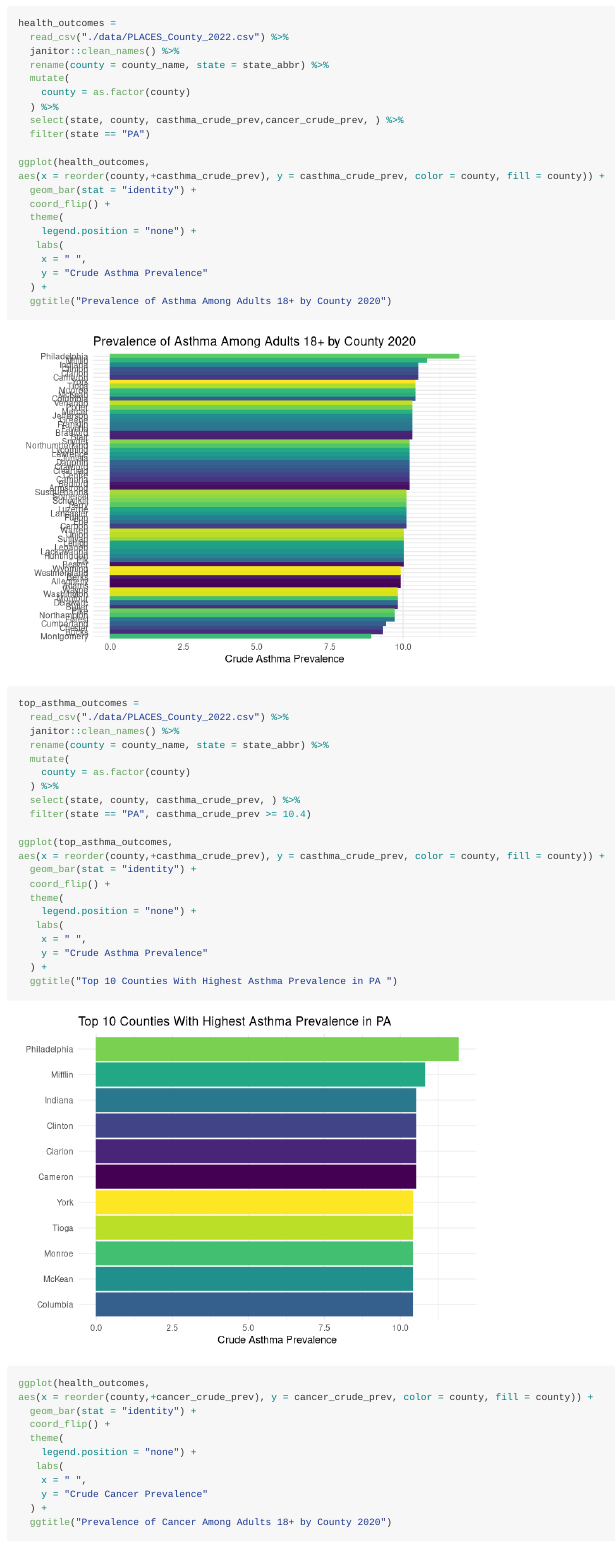
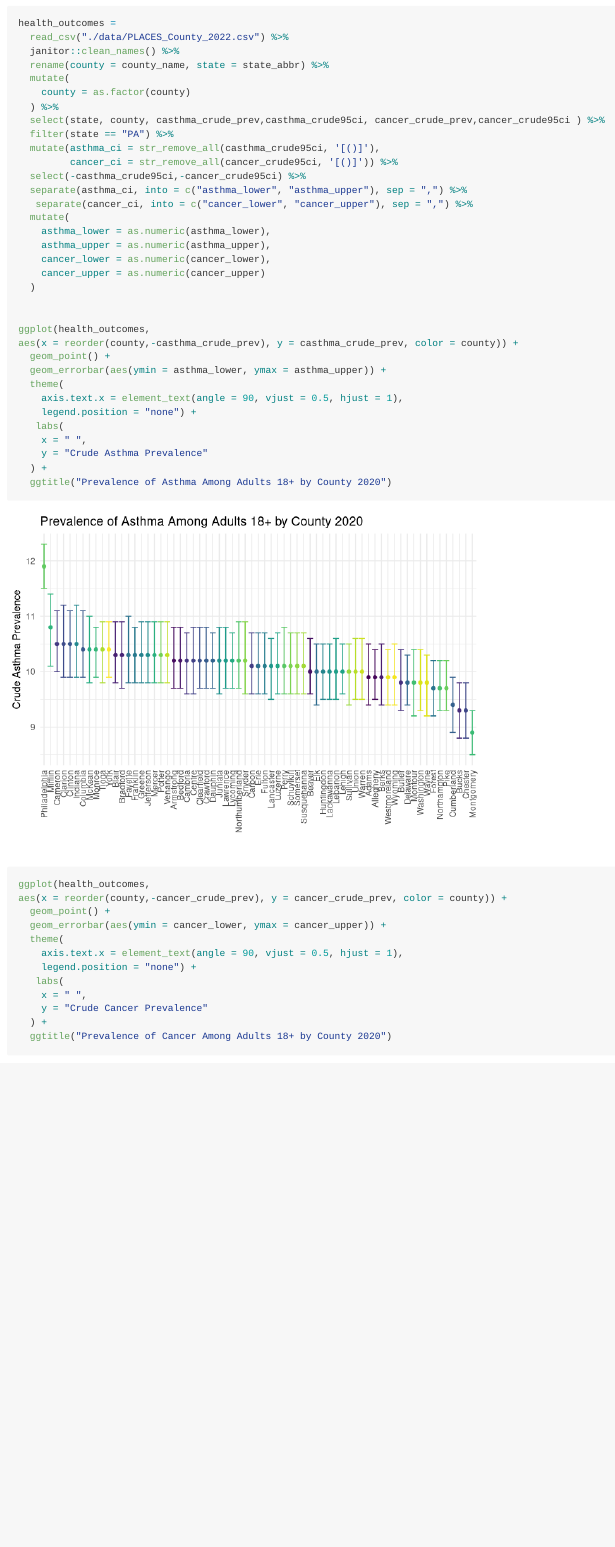
Before and after one commit to r-hosalli/p8105_final-project, an R Markdown document (Exploratory_Analysis.Rmd): the page in a window 1100 px wide, from 1200 px down. Rendered offline with R 4.5, knitr and Pandoc, with nearby package versions; long lines of code are wrapped; column names are cleaned by a stand-in for the janitor package.

Commit message:
changed plots from barchart to dotplot with 95% CIs

```diff
--- a/Exploratory_Analysis.Rmd
+++ b/Exploratory_Analysis.Rmd
@@ -62,14 +63,27 @@ health_outcomes =
   mutate(
     county = as.factor(county)
   ) %>%
-  select(state, county, casthma_crude_prev,cancer_crude_prev, ) %>%
-  filter(state == "PA")
+  select(state, county, casthma_crude_prev,casthma_crude95ci, cancer_crude_prev,cancer_crude95ci ) %>%
+  filter(state == "PA") %>%
+  mutate(asthma_ci = str_remove_all(casthma_crude95ci, '[()]'),
+         cancer_ci = str_remove_all(cancer_crude95ci, '[()]')) %>%
+  select(-casthma_crude95ci,-cancer_crude95ci) %>%
+  separate(asthma_ci, into = c("asthma_lower", "asthma_upper"), sep = ",") %>%
+   separate(cancer_ci, into = c("cancer_lower", "cancer_upper"), sep = ",") %>%
+  mutate(
+    asthma_lower = as.numeric(asthma_lower),
+    asthma_upper = as.numeric(asthma_upper),
+    cancer_lower = as.numeric(cancer_lower),
+    cancer_upper = as.numeric(cancer_upper)
+  )
+
 
 ggplot(health_outcomes,
-aes(x = reorder(county,+casthma_crude_prev), y = casthma_crude_prev, color = county, fill = county)) +
-  geom_bar(stat = "identity") +
-  coord_flip() +
+aes(x = reorder(county,-casthma_crude_prev), y = casthma_crude_prev, color = county)) +
+  geom_point() +
+  geom_errorbar(aes(ymin = asthma_lower, ymax = asthma_upper)) +
   theme(
+    axis.text.x = element_text(angle = 90, vjust = 0.5, hjust = 1),
     legend.position = "none") +
    labs(
     x = " ",
@@ -77,34 +91,14 @@ aes(x = reorder(county,+casthma_crude_prev), y = casthma_crude_prev, color = cou
   ) +
   ggtitle("Prevalence of Asthma Among Adults 18+ by County 2020")
 
-top_asthma_outcomes =
-  read_csv("./data/PLACES_County_2022.csv") %>%
-  janitor::clean_names() %>%
-  rename(county = county_name, state = state_abbr) %>%
-  mutate(
-    county = as.factor(county)
-  ) %>%
-  select(state, county, casthma_crude_prev, ) %>%
-  filter(state == "PA", casthma_crude_prev >= 10.4)
-
-ggplot(top_asthma_outcomes,
-aes(x = reorder(county,+casthma_crude_prev), y = casthma_crude_prev, color = county, fill = county)) +
-  geom_bar(stat = "identity") +
-  coord_flip() +
-  theme(
-    legend.position = "none") +
-   labs(
-    x = " ",
-    y = "Crude Asthma Prevalence"
-  ) +
-  ggtitle("Top 10 Counties With Highest Asthma Prevalence in PA ")
 
 
 ggplot(health_outcomes,
-aes(x = reorder(county,+cancer_crude_prev), y = cancer_crude_prev, color = county, fill = county)) +
-  geom_bar(stat = "identity") +
-  coord_flip() +
+aes(x = reorder(county,-cancer_crude_prev), y = cancer_crude_prev, color = county)) +
+  geom_point() +
+  geom_errorbar(aes(ymin = cancer_lower, ymax = cancer_upper)) +
   theme(
+    axis.text.x = element_text(angle = 90, vjust = 0.5, hjust = 1),
     legend.position = "none") +
    labs(
     x = " ",
```
Also changed, not shown: Exploratory_Analysis.md, Exploratory_Analysis_files/figure-gfm/plot 2 -1.png, Exploratory_Analysis_files/figure-gfm/plot 2 -2.png, Exploratory_Analysis.Rmd (22 more changed lines).
